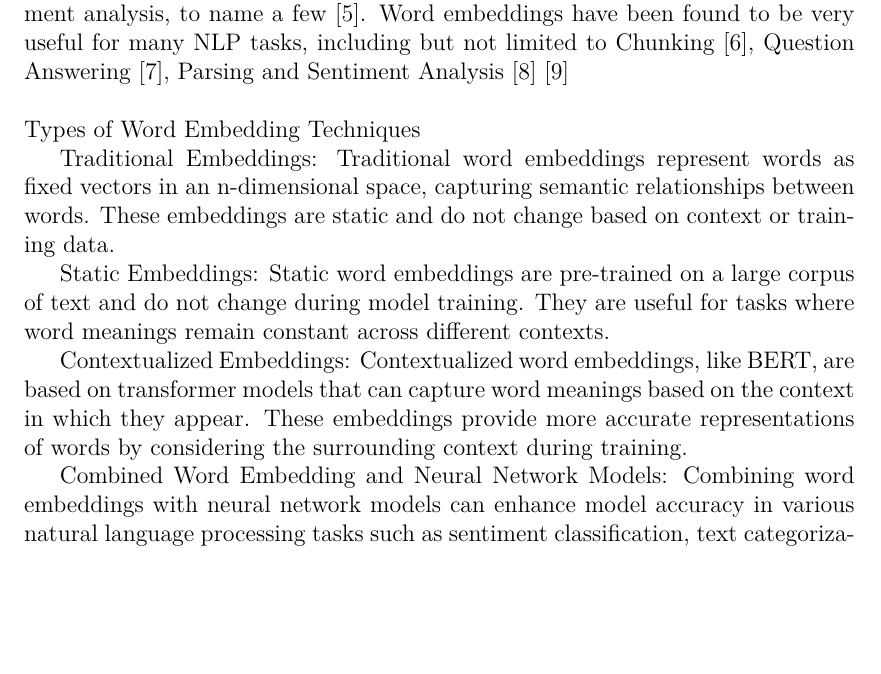
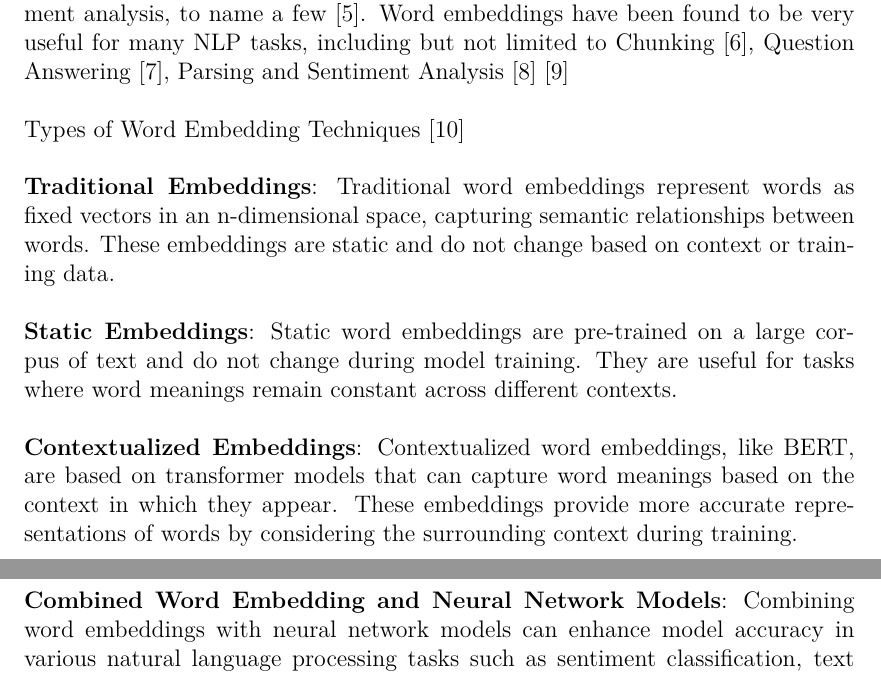
Before and after one commit to SarjyantShrestha/Major-project, a LaTeX thesis (main.tex, which reads chapter/chapter_1.tex): part of page 11 of 15 before the commit and two parts of pages 11 and 12 of 16 after it, the two joined at a grey line, cut so that both start at the same text, the shorter picture padded with empty space. Compiled offline with XeLaTeX; a missing font is replaced by an installed copy or a similar font.

Commit message:
intro and literature

```diff
--- a/chapter/chapter_1.tex
+++ b/chapter/chapter_1.tex
@@ -2,25 +2,17 @@
         \pagenumbering{arabic}
         \section{Background Introduction}
         NLP is a branch of linguitics, computer science, and artificial intelligence concerned with computer human interaction, mainly how to design computers to process and evaluate huge volumes of natural language data \cite{asudani2023impact}. Pre-training of an NLP model plays an essential role in transfer learning, where a language model will be trained on a vast corpus set and later fine-tune the model for a specific purpose \cite{NepaliBERT}. Word embedding is a fundamental concept in NLP. It is a real-valued vector representation of words by embedding both semantic and syntactic meanings obtained from unlabeled large corpus \cite{Wang_Wang_Chen_Wang_Kuo_2019}. It is of n-dimensional distributed representation of a text that attempts to capture the meanings of the words \cite{asudani2023impact}. Word embeddings can be obtained using language modeling and feature learning techniques, where words or phrases from the vocabulary are mapped to vectors of real numbers \cite{enwiki:1219561882}. Pre-trained word embeddings encode general word semantics and lexical regularities of natural language, and have proven useful across many NLP tasks, including word sense disambiguation, machine translation, and sentiment analysis, to name a few \cite{moreo2019wordclass}. Word embeddings have been found to be very useful for many NLP tasks, including but not limited to Chunking \cite{turian-etal-2010-word}, Question Answering \cite{questionanswer}, Parsing and Sentiment Analysis \cite{sentimentanalysis} \cite{wordembedding} \\\\
-        Types of Word Embedding Techniques
-
-    Traditional Embeddings:
-        Traditional word embeddings represent words as fixed vectors in an n-dimensional space, capturing semantic relationships between words.
-        These embeddings are static and do not change based on context or training data.
-
-    Static Embeddings:
+        Types of Word Embedding Techniques  \cite{reviewOnWordEmbedding} \\\\
+        \textbf{Traditional Embeddings}: Traditional word embeddings represent words as fixed vectors in an n-dimensional space, capturing semantic relationships between words.
+        These embeddings are static and do not change based on context or training data. \\\\
+        \textbf{Static Embeddings}:
         Static word embeddings are pre-trained on a large corpus of text and do not change during model training.
-        They are useful for tasks where word meanings remain constant across different contexts.
-
-    Contextualized Embeddings:
+        They are useful for tasks where word meanings remain constant across different contexts.\\\\
+        \textbf{Contextualized Embeddings}:
         Contextualized word embeddings, like BERT, are based on transformer models that can capture word meanings based on the context in which they appear.
-        These embeddings provide more accurate representations of words by considering the surrounding context during training.
-
-    Combined Word Embedding and Neural Network Models:
-        Combining word embeddings with neural network models can enhance model accuracy in various natural language processing tasks such as sentiment classification, text categorization, and phrase prediction \cite{reviewOnWordEmbedding}
-
-
-
+        These embeddings provide more accurate representations of words by considering the surrounding context during training. \\\\
+        \textbf{Combined Word Embedding and Neural Network Models}:
+        Combining word embeddings with neural network models can enhance model accuracy in various natural language processing tasks such as sentiment classification, text categorization, and phrase prediction. \\\\
         Nepali is one of the languages that uses Devanagari, a script used in many languages spoken in Asian countries. It is spoken by more than 20 million people, mainly in Nepal, and other places in the world including Bhutan, India and Myanmar \cite{niraula2020linguistic}.  It has been rarely used for Natural Language Processing services.  Nepali can be quite complex due to its many sounds, grammar rules, and ways to change words. Due to its complex grammatical structure and rich characters, extracting fruitful information from the corpus has been challenging \cite{NepaliBERT}.\\\\
         The advancement of NLP technologies adapted to individual languages, like Nepali, hold immense potential for empowering communities and enhancing accessibility to digital resources for Nepali language. By filling the gap between technological innovation and linguistic diversity, we can unlock new possibilities for communication and education.\\\\
         \section{Problem Statement}
```
Also changed, not shown: chapter/chapter_2.tex (+3 -3 lines), 1 other file.
